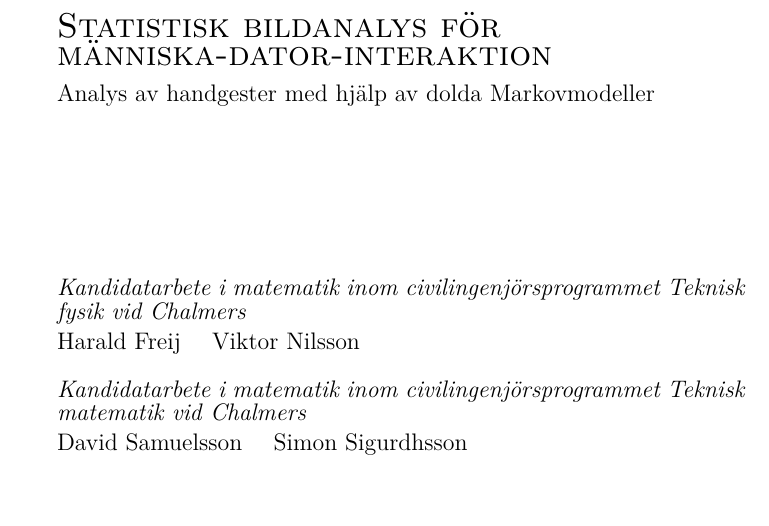
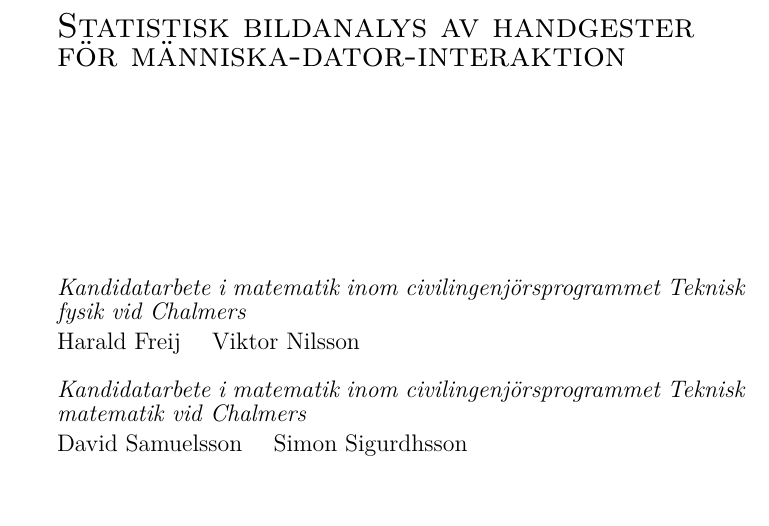
Before and after one commit to urdh/bsc-thesis, a LaTeX paper (rapport_MVEX01-11-05.tex): part of page 3 of 37, cut so that both start at the same text. Compiled offline with pdfLaTeX; a LaTeX package or settings file that is missing is left out.

Commit message:
Ändrat titeln enl möte igår

```diff
--- a/rapport_MVEX01-11-05.tex
+++ b/rapport_MVEX01-11-05.tex
@@ -27,8 +27,8 @@
 \usepackage{parskip}
 
 % Titel här istället för topmatter.tex för att kunna använda i headers
-\newcommand{\titel}{Statistisk bildanalys för människa-dator-interaktion} %Skriv in titeln här
-\newcommand{\undertitel}{Analys av handgester med hjälp av dolda Markovmodeller} %Skriv in undertiteln här, eller lämna tomt
+\newcommand{\titel}{Statistisk bildanalys av handgester för människa-dator-interaktion} %Skriv in titeln här
+\newcommand{\undertitel}{} %Skriv in undertiteln här, eller lämna tomt
 
 % Fina inställningar
 \frenchspacing
```
